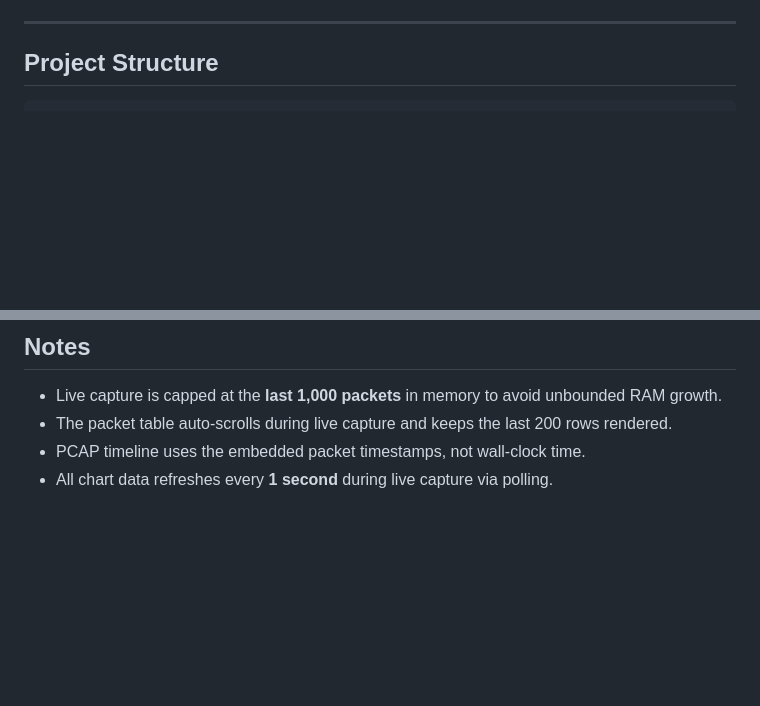
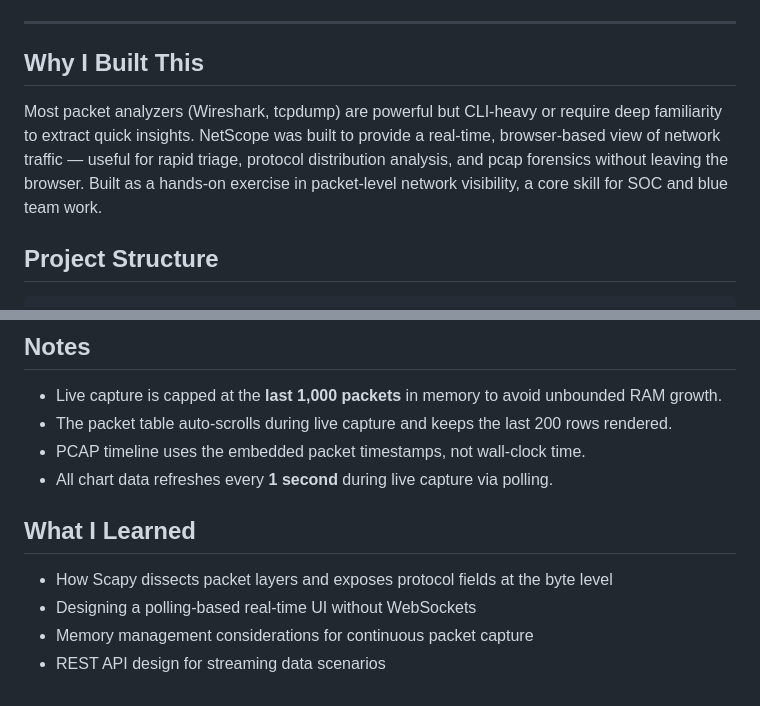
Before and after one commit to AbhinavVijayvergia/netscope-packet-analyzer, a Markdown page: README.md, 2 parts joined by grey strips. Rendered like a GitHub page; blank space fills up the shorter version.

Commit message:
Enhance README with badges and new sections
Added project badges and expanded the README with sections on motivation and learning outcomes.

```diff
--- a/README.md
+++ b/README.md
@@ -5,4 +9,14 @@ A full-stack, single-page packet analyzer built with Flask + Scapy on the backen
 ---
+
+## Why I Built This
+
+Most packet analyzers (Wireshark, tcpdump) are powerful but CLI-heavy or
+require deep familiarity to extract quick insights. NetScope was built to
+provide a real-time, browser-based view of network traffic — useful for
+rapid triage, protocol distribution analysis, and pcap forensics without
+leaving the browser. Built as a hands-on exercise in packet-level network
+visibility, a core skill for SOC and blue team work.
+
 
 ## Project Structure
 
@@ -114,3 +128,10 @@ Then open **http://localhost:5000** in your browser.
 - The packet table auto-scrolls during live capture and keeps the last 200 rows rendered.
 - PCAP timeline uses the embedded packet timestamps, not wall-clock time.
 - All chart data refreshes every **1 second** during live capture via polling.
+
+## What I Learned
+
+- How Scapy dissects packet layers and exposes protocol fields at the byte level
+- Designing a polling-based real-time UI without WebSockets
+- Memory management considerations for continuous packet capture
+- REST API design for streaming data scenarios
```
Also changed, not shown: other parts of README.md (+4 -0 lines).
